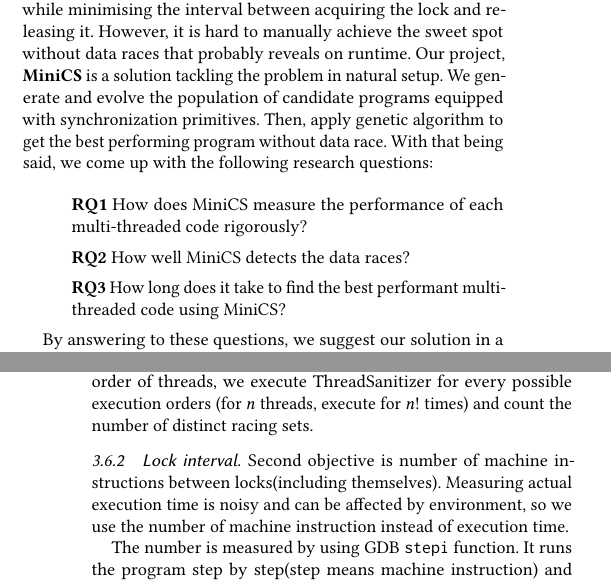
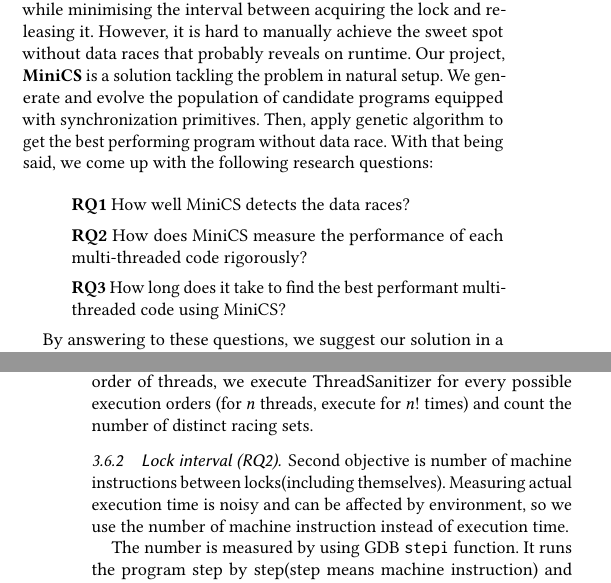
Before and after one commit to hyunsukimsokcho/miniCS, a LaTeX paper (src/GroupReport/group_report.tex, which reads src/GroupReport/sections/fitness_evaluation.tex, src/GroupReport/sections/introduction.tex): two parts of the columns of pages 1 and 4 of 5, joined at a grey line, cut so that both start at the same text. Compiled offline with pdfLaTeX.

Commit message:
[report] Remark RQs on corresponding locations

```diff
--- a/src/GroupReport/sections/fitness_evaluation.tex
+++ b/src/GroupReport/sections/fitness_evaluation.tex
@@ -17,7 +17,7 @@
 
 This report gives us four racing sets $(16, 29)$, $(16, 41)$, $(34, 29)$, $(34, 41)$ that each $(a, b)$ means $a$-th line and $b$-th line have data race. Since the detection result of ThreadSanitizer depends on execution order of threads, we execute ThreadSanitizer for every possible execution orders (for $n$ threads, execute for $n!$ times) and count the number of distinct racing sets.
 
-\subsubsection{Lock interval}
+\subsubsection{Lock interval (\textit{RQ2})}
 Second objective is number of machine instructions between locks(including themselves). Measuring actual execution time is noisy and can be affected by environment, so we use the number of machine instruction instead of execution time.
 
 The number is measured by using GDB \verb|stepi| function. It runs the program step by step(step means machine instruction) and count the number of them between locks. "Between locks" means containing locks themselves two, because locking and unlocking affects runtime too. More specifically, for given part of code:
--- a/src/GroupReport/sections/introduction.tex
+++ b/src/GroupReport/sections/introduction.tex
@@ -13,8 +13,8 @@
 
 \begin{itemize}
 	\setlength\itemsep{0.5em}
-	\item[] \textbf{RQ1} How does MiniCS measure the performance of each multi-threaded code rigorously?
-	\item[] \textbf{RQ2} How well MiniCS detects the data races?
+	\item[] \textbf{RQ1} How well MiniCS detects the data races?
+	\item[] \textbf{RQ2} How does MiniCS measure the performance of each multi-threaded code rigorously?
 	\item[] \textbf{RQ3} How long does it take to find the best performant multi-threaded code using MiniCS?
 \end{itemize}
 
```
Also changed, not shown: src/GroupReport/sections/evaluation.tex (+1 -1 lines), src/GroupReport/sections/fitness_evaluation.tex (2 more changed lines).
